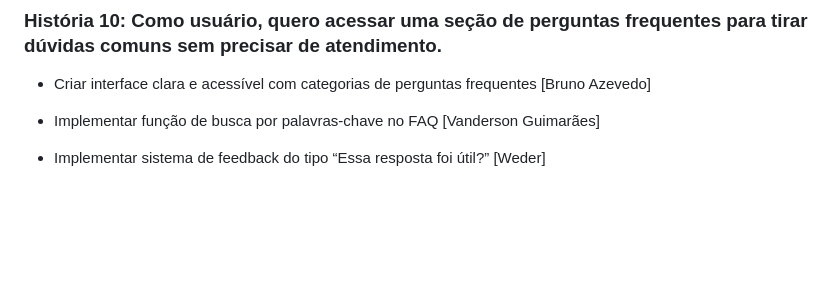
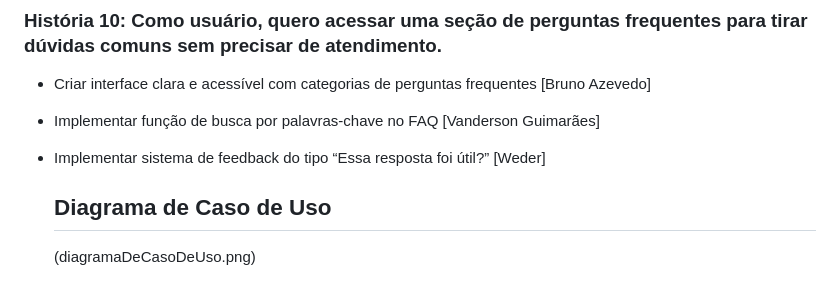
Before and after one commit to Vanderson-Dev/Engenharia-Software-Projeto, a Markdown page: README.md, the part around the change. GitHub-like rendering; blank space fills up the shorter version.

```diff
--- a/README.md
+++ b/README.md
@@ -142,3 +142,7 @@ Tarefas e responsáveis:
 - Implementar função de busca por palavras-chave no FAQ [Vanderson Guimarães]
 
 - Implementar sistema de feedback do tipo “Essa resposta foi útil?” [Weder]
+
+  ## Diagrama de Caso de Uso
+
+  (diagramaDeCasoDeUso.png)
```
